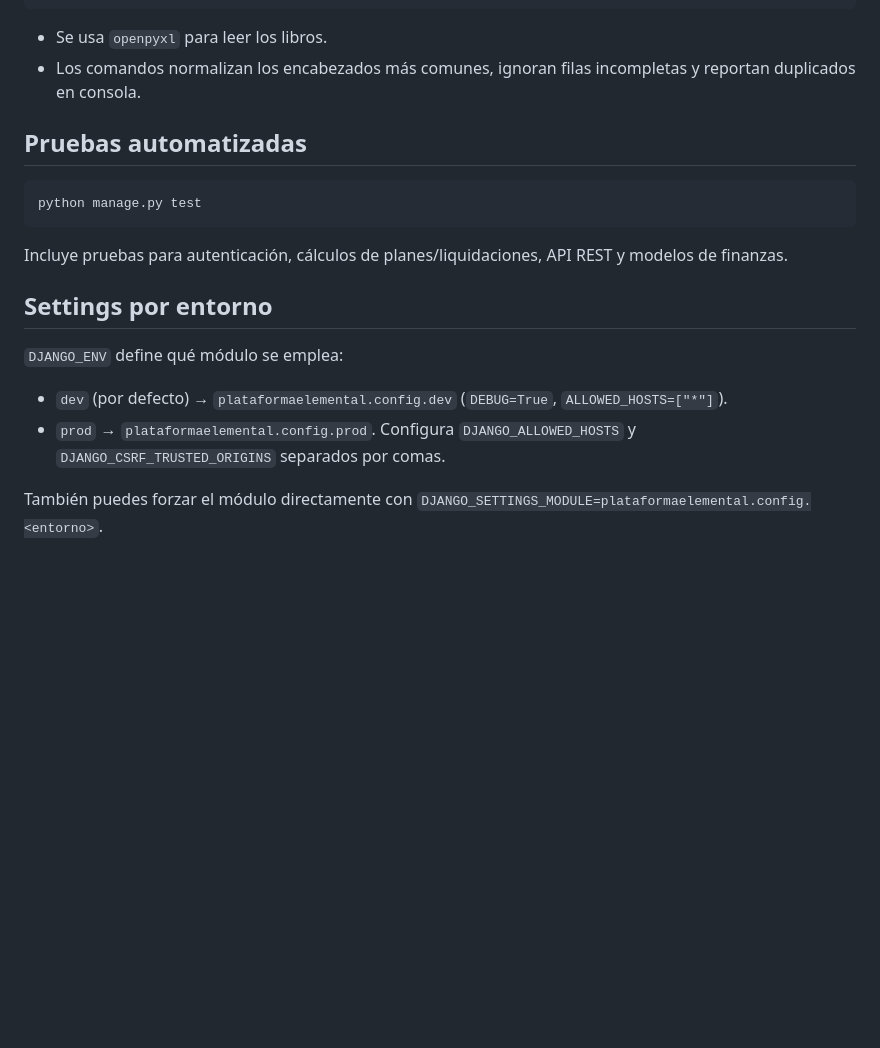
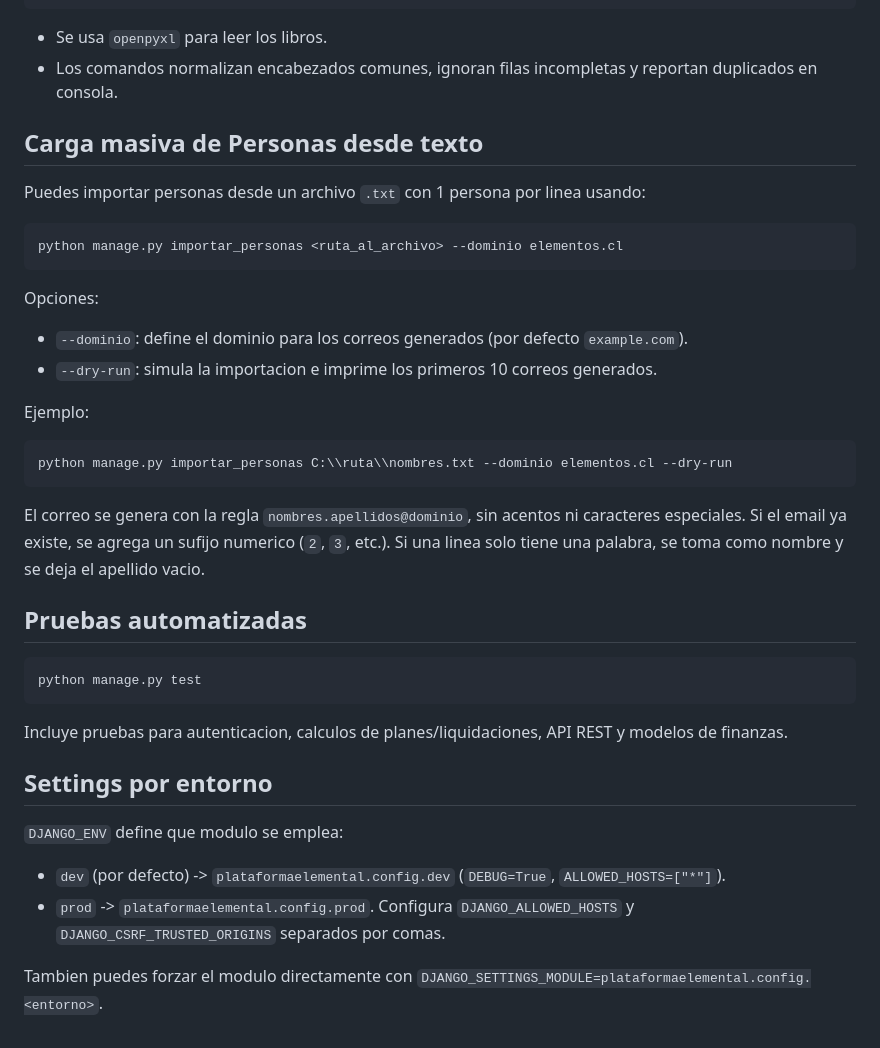
Before and after one commit to alvaroavx/avx-django-plataformaelemental, a Markdown page: README.md, the part around one of its changes. Rendered like a GitHub page; blank space fills up the shorter version.

````diff
--- a/README.md
+++ b/README.md
@@ -62,17 +70,35 @@ python manage.py import_asistencias --archivo "Asistencia Talleres Elementos.xls
 python manage.py import_libro_caja --archivo "Libro Caja Espacio Elementos.xlsx"
 ```
 - Se usa `openpyxl` para leer los libros.
-- Los comandos normalizan los encabezados más comunes, ignoran filas incompletas y reportan duplicados en consola.
+- Los comandos normalizan encabezados comunes, ignoran filas incompletas y reportan duplicados en consola.
+
+## Carga masiva de Personas desde texto
+Puedes importar personas desde un archivo `.txt` con 1 persona por linea usando:
+
+```bash
+python manage.py importar_personas <ruta_al_archivo> --dominio elementos.cl
+```
+
+Opciones:
+- `--dominio`: define el dominio para los correos generados (por defecto `example.com`).
+- `--dry-run`: simula la importacion e imprime los primeros 10 correos generados.
+
+Ejemplo:
+```bash
+python manage.py importar_personas C:\\ruta\\nombres.txt --dominio elementos.cl --dry-run
+```
+
+El correo se genera con la regla `nombres.apellidos@dominio`, sin acentos ni caracteres especiales. Si el email ya existe, se agrega un sufijo numerico (`2`, `3`, etc.). Si una linea solo tiene una palabra, se toma como nombre y se deja el apellido vacio.
 
 ## Pruebas automatizadas
 ```bash
 python manage.py test
 ```
-Incluye pruebas para autenticación, cálculos de planes/liquidaciones, API REST y modelos de finanzas.
+Incluye pruebas para autenticacion, calculos de planes/liquidaciones, API REST y modelos de finanzas.
 
 ## Settings por entorno
-`DJANGO_ENV` define qué módulo se emplea:
-- `dev` (por defecto) → `plataformaelemental.config.dev` (`DEBUG=True`, `ALLOWED_HOSTS=["*"]`).
-- `prod` → `plataformaelemental.config.prod`. Configura `DJANGO_ALLOWED_HOSTS` y `DJANGO_CSRF_TRUSTED_ORIGINS` separados por comas.
+`DJANGO_ENV` define que modulo se emplea:
+- `dev` (por defecto) -> `plataformaelemental.config.dev` (`DEBUG=True`, `ALLOWED_HOSTS=["*"]`).
+- `prod` -> `plataformaelemental.config.prod`. Configura `DJANGO_ALLOWED_HOSTS` y `DJANGO_CSRF_TRUSTED_ORIGINS` separados por comas.
 
-También puedes forzar el módulo directamente con `DJANGO_SETTINGS_MODULE=plataformaelemental.config.<entorno>`.
+Tambien puedes forzar el modulo directamente con `DJANGO_SETTINGS_MODULE=plataformaelemental.config.<entorno>`.
````
Also changed, not shown: other parts of README.md (+28 -20 lines).
